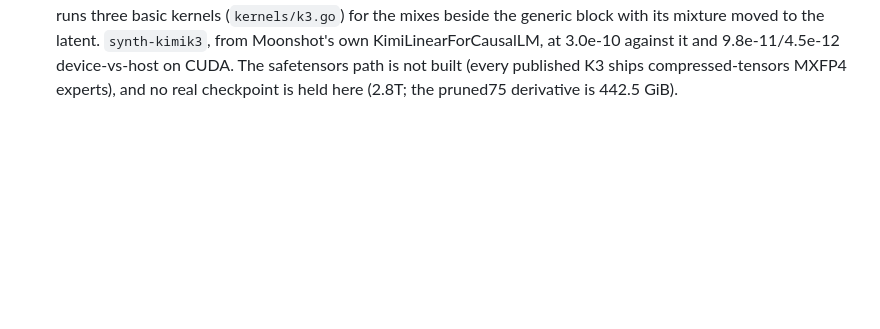
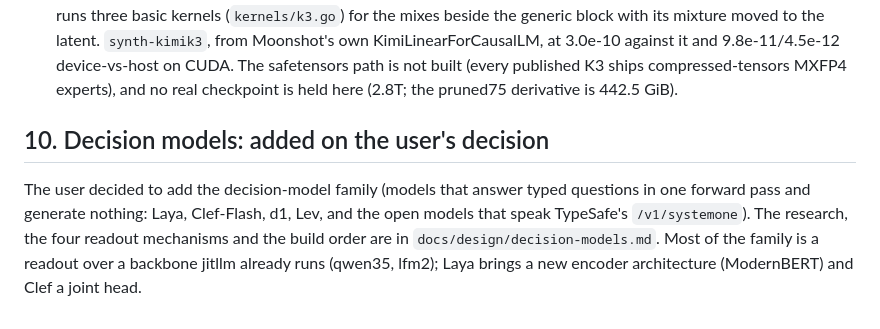
Before and after one commit to samyfodil/jitllm, a Markdown page: docs/design/model-coverage.md, the part around the change. Rendered like a GitHub page; blank space fills up the shorter version.

```diff
--- a/docs/design/model-coverage.md
+++ b/docs/design/model-coverage.md
@@ -1831,3 +1831,13 @@ Section 9 is kept current with what landed; the evidence for each is in
   9.8e-11/4.5e-12 device-vs-host on CUDA. The safetensors path is not built
   (every published K3 ships compressed-tensors MXFP4 experts), and no real
   checkpoint is held here (2.8T; the pruned75 derivative is 442.5 GiB).
+
+## 10. Decision models: added on the user's decision
+
+The user decided to add the decision-model family (models that answer typed
+questions in one forward pass and generate nothing: Laya, Clef-Flash, d1, Lev,
+and the open models that speak TypeSafe's `/v1/systemone`). The research, the
+four readout mechanisms and the build order are in
+`docs/design/decision-models.md`. Most of the family is a readout over a
+backbone jitllm already runs (qwen35, lfm2); Laya brings a new encoder
+architecture (ModernBERT) and Clef a joint head.
```
Also changed, not shown: docs/design/decision-models.md (added, +261 -0 lines).
